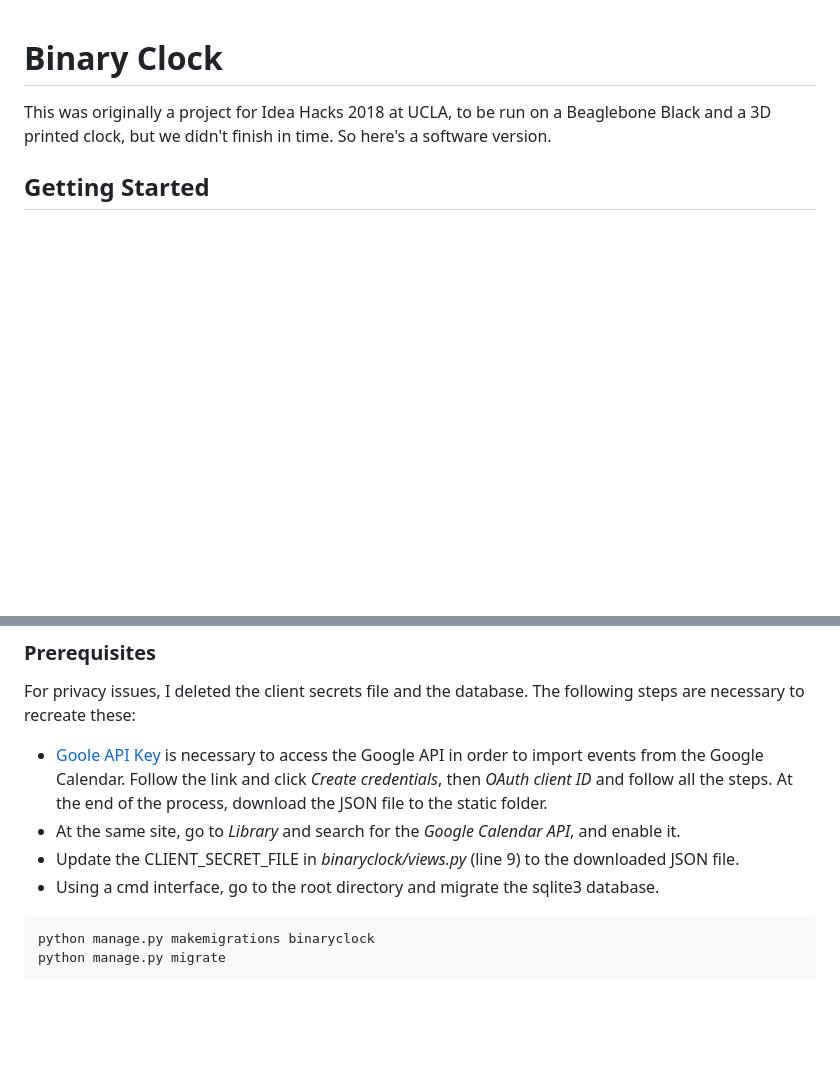
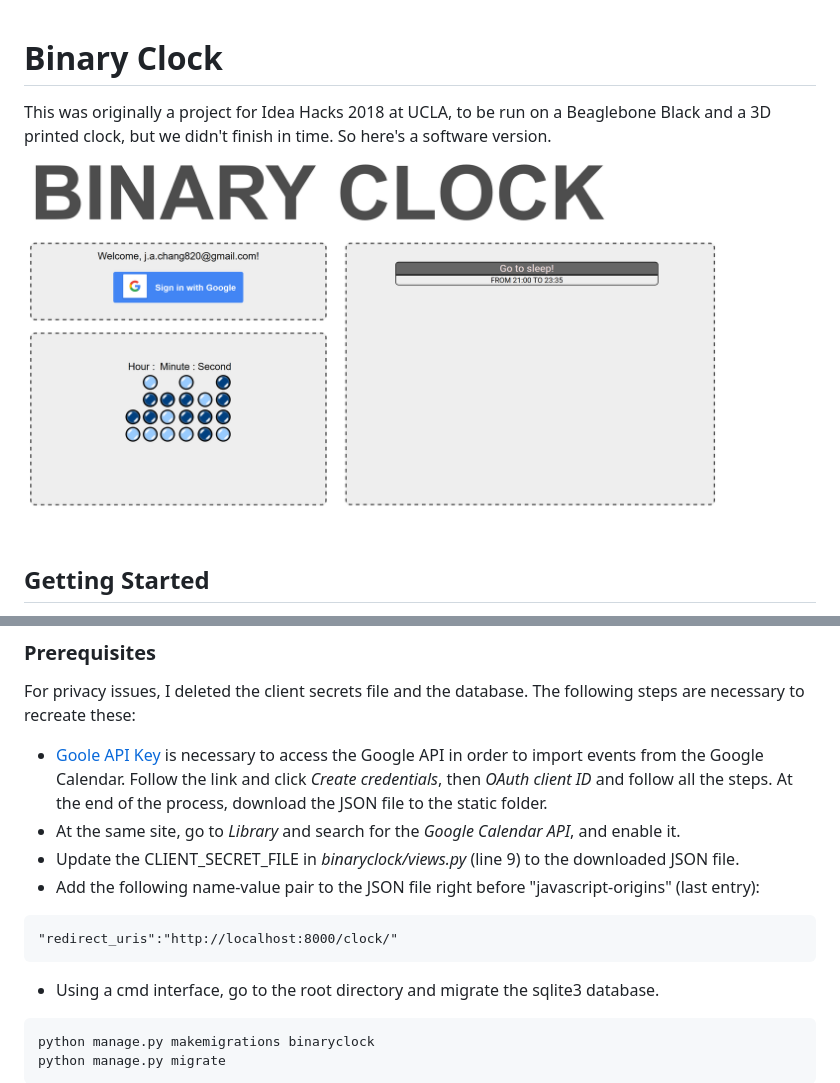
Before and after one commit to jachang820/BinaryClock, a Markdown page: readme.md, 2 parts joined by grey strips. Rendered like a GitHub page; pictures changed too: Screenshot-2018-1-14.png (added); blank space fills up the shorter version.

````diff
--- a/readme.md
+++ b/readme.md
@@ -1,6 +1,8 @@
 # Binary Clock
 
 This was originally a project for Idea Hacks 2018 at UCLA, to be run on a Beaglebone Black and a 3D printed clock, but we didn't finish in time. So here's a software version.
+
+![Screenshot](https://github.com/jachang820/BinaryClock/blob/master/Screenshot-2018-1-14.png)
 
 ## Getting Started
 
@@ -13,6 +15,10 @@ For privacy issues, I deleted the client secrets file and the database. The foll
 * [Goole API Key](https://console.developers.google.com/apis/credentials?project=binary-clock-192007) is necessary to access the Google API in order to import events from the Google Calendar. Follow the link and click *Create credentials*, then *OAuth client ID* and follow all the steps. At the end of the process, download the JSON file to the static folder.
 * At the same site, go to *Library* and search for the *Google Calendar API*, and enable it.
 * Update the CLIENT_SECRET_FILE in *binaryclock/views.py* (line 9) to the downloaded JSON file.
+* Add the following name-value pair to the JSON file right before "javascript-origins" (last entry):
+```
+"redirect_uris":"http://localhost:8000/clock/"
+```
 * Using a cmd interface, go to the root directory and migrate the sqlite3 database.
 ```
 python manage.py makemigrations binaryclock
````
Also changed, not shown: 13 other files.
